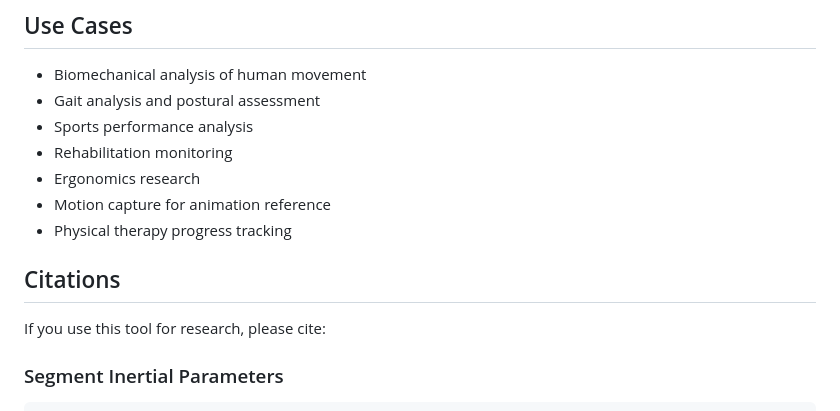
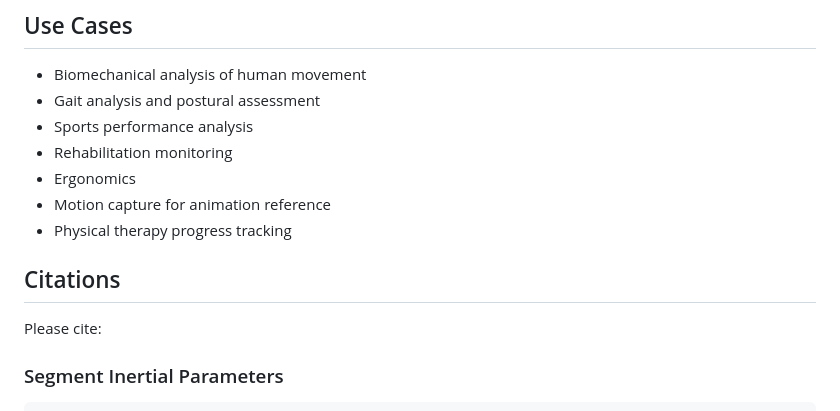
Before and after one commit to daiboyi110/COM, a Markdown page: README.md, the part around the change. GitHub-like rendering.

Commit message:
Remove 'research' from Ergonomics entry and citations intro in README
Co-Authored-By: Claude Sonnet 4.6 <noreply@anthropic.com>

```diff
--- a/README.md
+++ b/README.md
@@ -481,13 +481,13 @@ All processing happens **locally in your browser**. No video, image, or pose dat
 - Gait analysis and postural assessment
 - Sports performance analysis
 - Rehabilitation monitoring
-- Ergonomics research
+- Ergonomics
 - Motion capture for animation reference
 - Physical therapy progress tracking
 
 ## Citations
 
-If you use this tool for research, please cite:
+Please cite:
 
 ### Segment Inertial Parameters
 [^1]: de Leva P. (1996). Adjustments to Zatsiorsky-Seluyanov's segment inertia parameters. *Journal of Biomechanics*, 29(9):1223-1230. doi: [10.1016/0021-9290(95)00178-6](https://doi.org/10.1016/0021-9290(95)00178-6)
```
